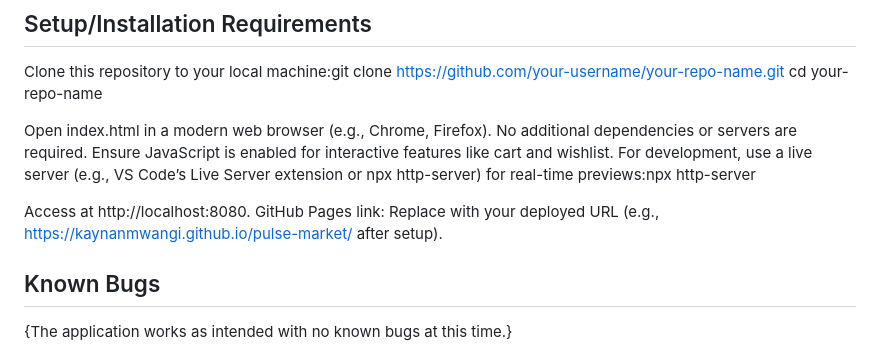
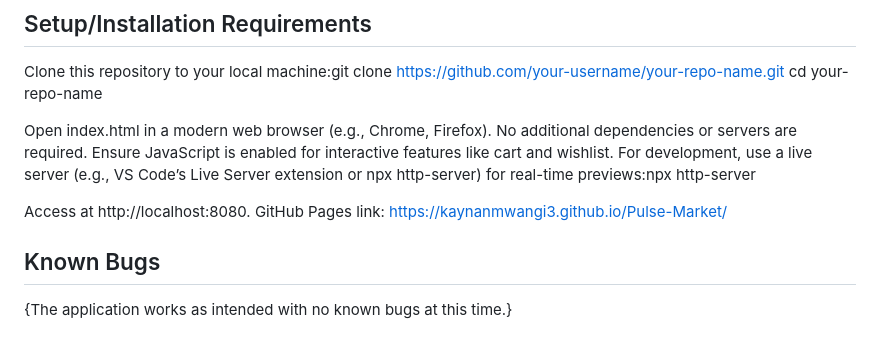
Before and after one commit to kaynanmwangi3/Pulse-Market, a Markdown page: README.md, the part around the change. Drawn GitHub-style.

```diff
--- a/README.md
+++ b/README.md
@@ -33,7 +33,7 @@ Ensure JavaScript is enabled for interactive features like cart and wishlist.
 For development, use a live server (e.g., VS Code’s Live Server extension or npx http-server) for real-time previews:npx http-server
 
 Access at http://localhost:8080.
-GitHub Pages link: Replace with your deployed URL (e.g., https://kaynanmwangi.github.io/pulse-market/ after setup).
+GitHub Pages link: https://kaynanmwangi3.github.io/Pulse-Market/
 
 ## Known Bugs
 {The application works as intended with no known bugs at this time.}
```
